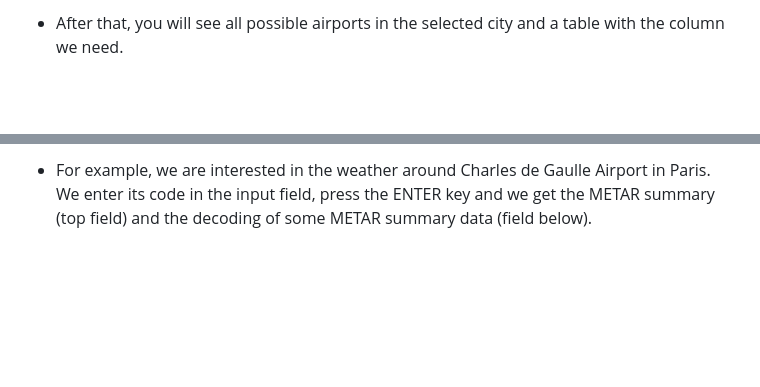
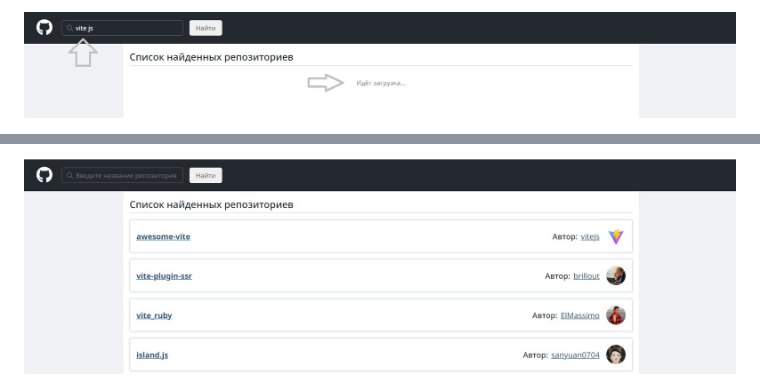
Before and after one commit to souldrum/search-repos, a Markdown page: README.md, 2 parts joined by grey strips. GitHub-like rendering; pictures changed too: public/images/readme/readme_loading.jpg (added), public/images/readme/readme_result.jpg (added); blank space fills up the shorter version.

```diff
--- a/README.md
+++ b/README.md
@@ -20,3 +20,3 @@ Hello, I'm [Souldrum](https://github.com/souldrum) and this is my little [Metar
 
--   After that, you will see all possible airports in the selected city and a table with the column we need.
+![loading](/public/images/readme/readme_loading.jpg)
 
@@ -24,3 +24,3 @@ Hello, I'm [Souldrum](https://github.com/souldrum) and this is my little [Metar
 
--   For example, we are interested in the weather around Charles de Gaulle Airport in Paris. We enter its code in the input field, press the ENTER key and we get the METAR summary (top field) and the decoding of some METAR summary data (field below).
+![result](/public/images/readme/readme_result.jpg)
 
```
Also changed, not shown: other parts of README.md (+15 -13 lines), public/images/readme/readme_active-input.jpg (added), public/images/readme/readme_default-app.jpg (added), public/images/readme/readme_error-input.jpg (added), public/images/readme/readme_not-found.jpg (added).
